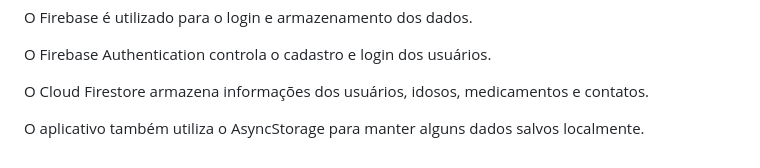
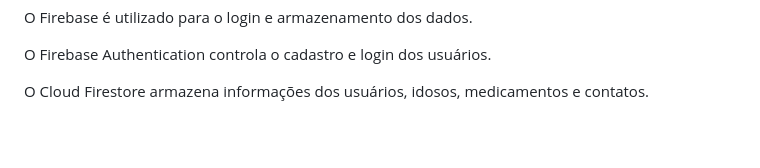
Before and after one commit to boklocas-maker/seniorguard-mobile, a Markdown page: README.md, the part around the change. Drawn GitHub-style; blank space fills up the shorter version.

```diff
--- a/README.md
+++ b/README.md
@@ -79,5 +79,3 @@ O Firebase é utilizado para o login e armazenamento dos dados.
 O Firebase Authentication controla o cadastro e login dos usuários.
 
 O Cloud Firestore armazena informações dos usuários, idosos, medicamentos e contatos.
-
-O aplicativo também utiliza o AsyncStorage para manter alguns dados salvos localmente.
```
